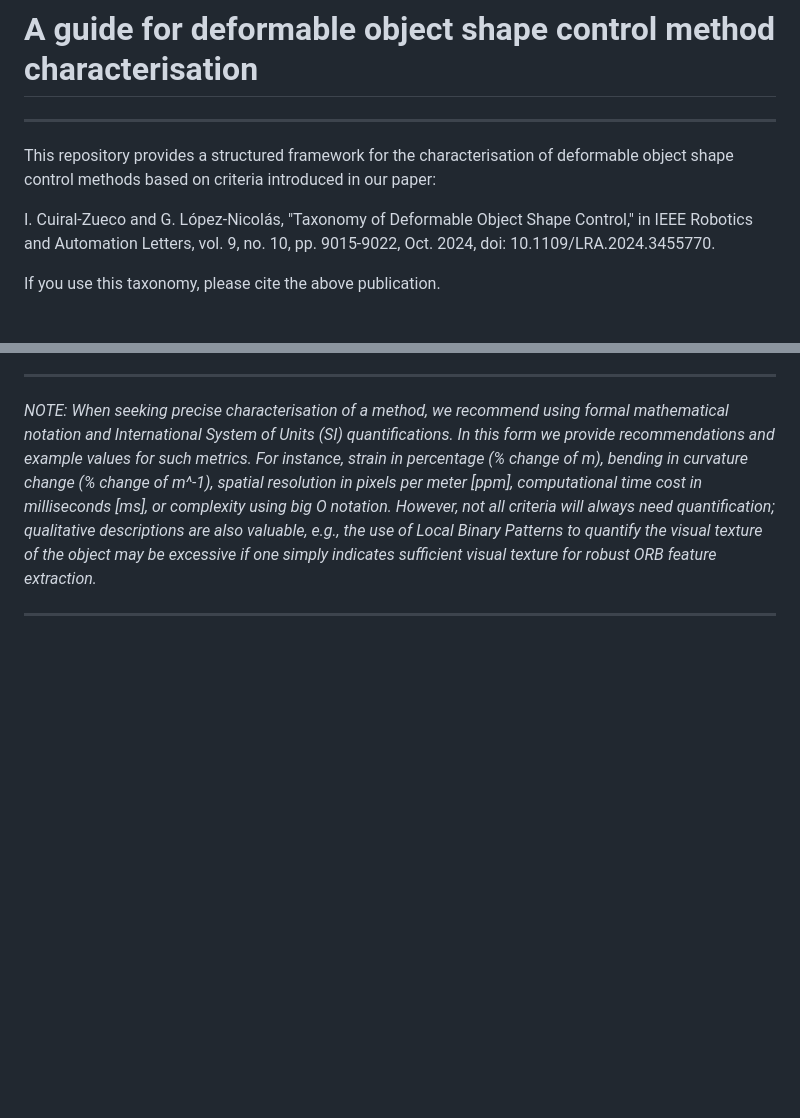
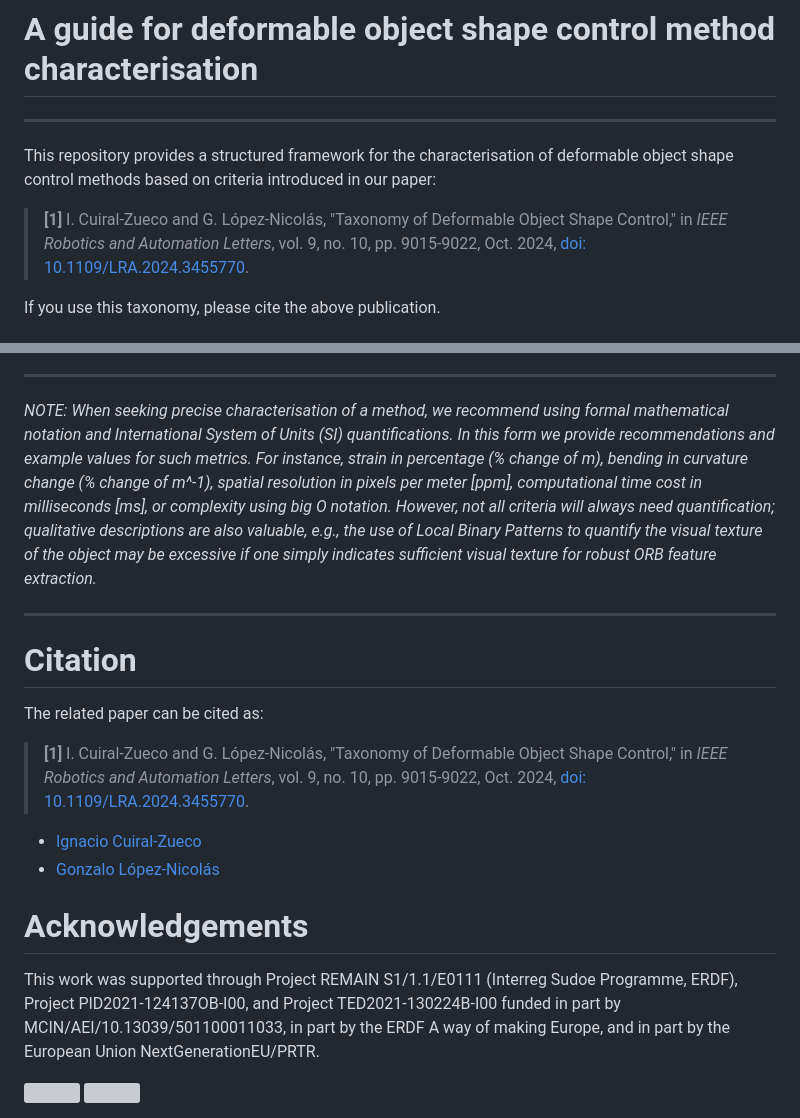
Before and after one commit to nachocz/Taxonomy-of-deformable-object-shape-control, a Markdown page: README.md, 2 parts joined by grey strips. GitHub-like rendering; blank space fills up the shorter version; grey boxes are pictures that could not be loaded.

Commit message:
Update README.md, update acknowledgements

```diff
--- a/README.md
+++ b/README.md
@@ -3,7 +3,7 @@
 ---
 This repository provides a structured framework for the characterisation of deformable object shape control methods based on criteria introduced in our paper:
 
-I. Cuiral-Zueco and G. López-Nicolás, "Taxonomy of Deformable Object Shape Control," in IEEE Robotics and Automation Letters, vol. 9, no. 10, pp. 9015-9022, Oct. 2024, doi: 10.1109/LRA.2024.3455770.
+> **[1]** I. Cuiral-Zueco and G. López-Nicolás, "Taxonomy of Deformable Object Shape Control," in *IEEE Robotics and Automation Letters*, vol. 9, no. 10, pp. 9015-9022, Oct. 2024, [doi: 10.1109/LRA.2024.3455770](https://doi.org/10.1109/LRA.2024.3455770).
 
 If you use this taxonomy, please cite the above publication.
 
@@ -445,3 +445,17 @@ The ability of an object to undergo large deformations does not necessarily mean
 *NOTE: When seeking precise characterisation of a method, we recommend using formal mathematical notation and International System of Units (SI) quantifications. In this form we provide recommendations and example values for such metrics. For instance, strain in percentage (\% change of m), bending in curvature change (\% change of m^-1), spatial resolution in pixels per meter [ppm], computational time cost in milliseconds [ms], or complexity using big O notation. However, not all criteria will always need quantification; qualitative descriptions are also valuable, e.g., the use of Local Binary Patterns to quantify the visual texture of the object may be excessive if one simply indicates sufficient visual texture for robust ORB feature extraction.*
 
 ---
+# Citation
+
+The related paper can be cited as:
+
+> **[1]** I. Cuiral-Zueco and G. López-Nicolás, "Taxonomy of Deformable Object Shape Control," in *IEEE Robotics and Automation Letters*, vol. 9, no. 10, pp. 9015-9022, Oct. 2024, [doi: 10.1109/LRA.2024.3455770](https://doi.org/10.1109/LRA.2024.3455770).
+
+
+- [Ignacio Cuiral-Zueco](https://nachocz.github.io/icz-cv/)
+- [Gonzalo López-Nicolás](http://webdiis.unizar.es/~glopez)
+
+# Acknowledgements
+
+This work was supported through Project REMAIN S1/1.1/E0111 (Interreg Sudoe Programme, ERDF), Project PID2021-124137OB-I00, and Project TED2021-130224B-I00 funded in part by MCIN/AEI/10.13039/501100011033, in part by the ERDF A way of making Europe, and in part by the European Union NextGenerationEU/PRTR.
+
```
Also changed, not shown: other parts of README.md (+2 -0 lines).
